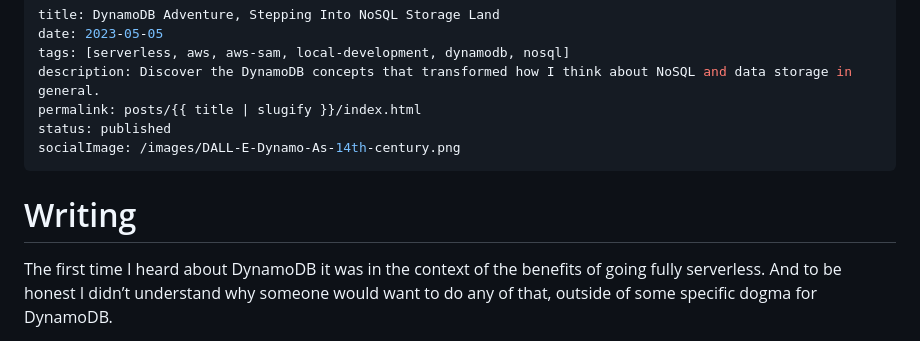
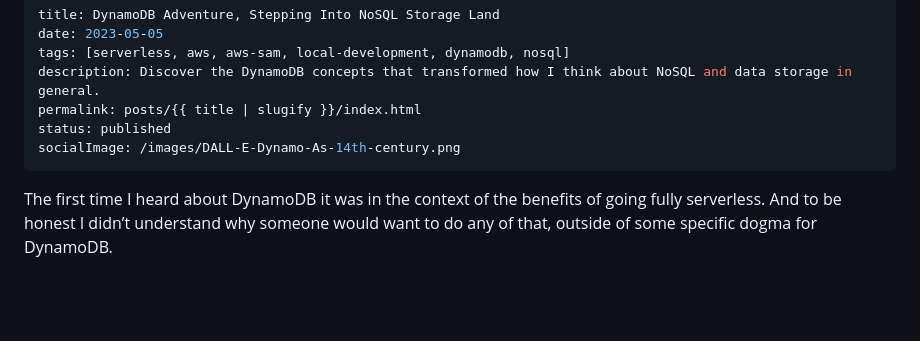
Before and after one commit to Stuwert/blog, a Markdown page: src/posts/learning-dynamo.md, the part around the change. Drawn GitHub-style; blank space fills up the shorter version.

Commit message:
lol remove writing

```diff
--- a/src/posts/learning-dynamo.md
+++ b/src/posts/learning-dynamo.md
@@ -7,8 +7,6 @@ permalink: posts/{{ title | slugify }}/index.html
 status: published
 socialImage: /images/DALL-E-Dynamo-As-14th-century.png
 ---
-
-# Writing
 
 The first time I heard about DynamoDB it was in the context of the benefits of going fully serverless. And to be honest I didn’t understand why someone would want to do any of that, outside of some specific dogma for DynamoDB.
 
```
